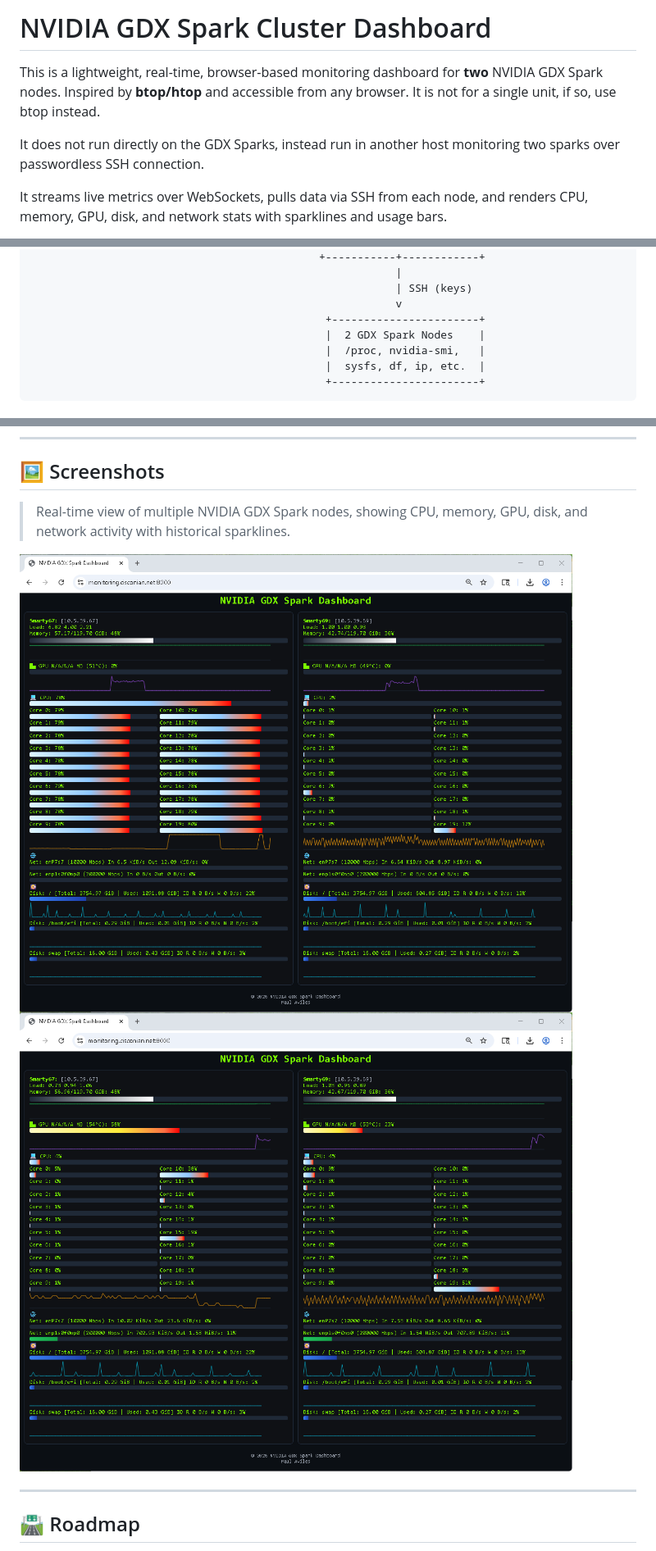
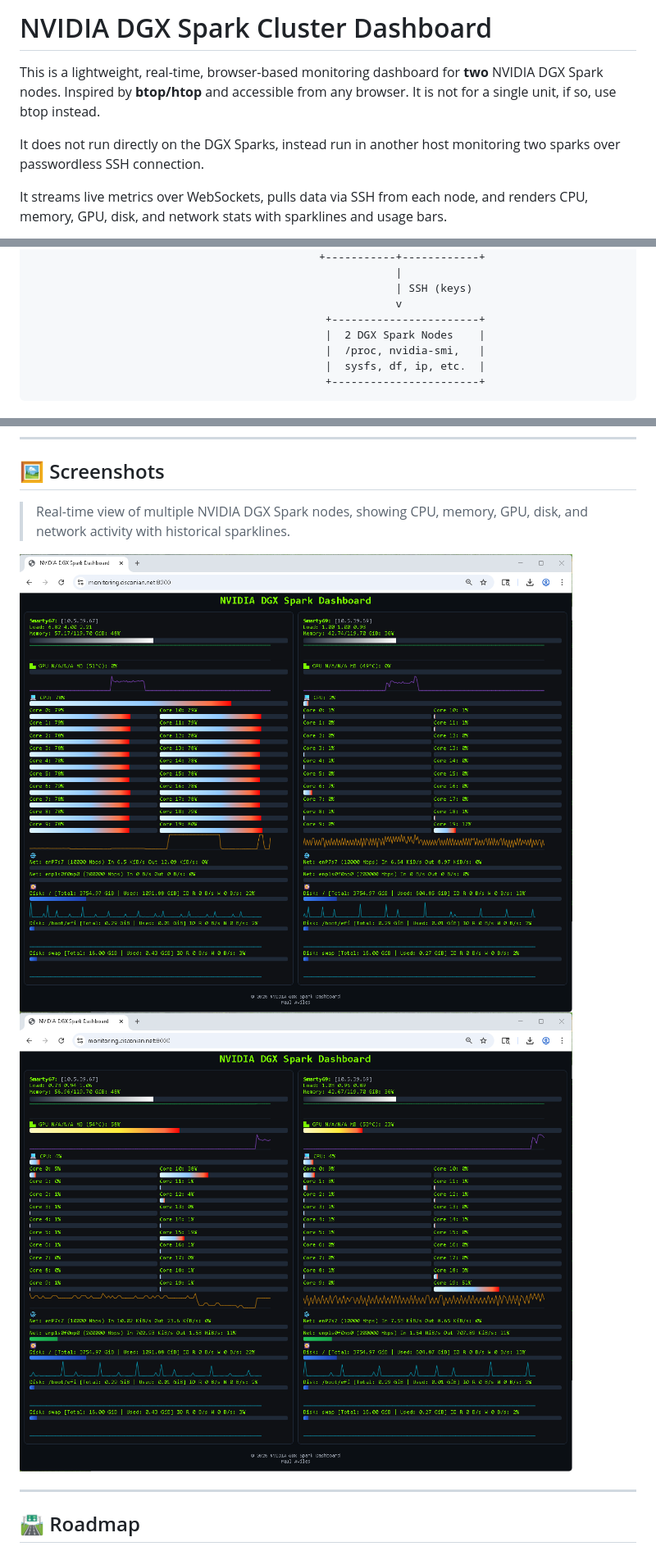
Before and after one commit to paul-aviles/NVIDIA-DGX-Spark-Dashboard, a Markdown page: README.md, 3 parts joined by grey strips. Shown at 82% size. Drawn GitHub-style; pictures changed too: media/screenshot0.png, media/screenshot1.png.

```diff
--- a/README.md
+++ b/README.md
@@ -1,11 +1,11 @@
-# NVIDIA GDX Spark Cluster Dashboard
+# NVIDIA DGX Spark Cluster Dashboard
 
 This is a lightweight, real-time, browser-based monitoring dashboard
-for **two** NVIDIA GDX Spark nodes. Inspired by **btop/htop** and
+for **two** NVIDIA DGX Spark nodes. Inspired by **btop/htop** and
 accessible from any browser. It is not for a single unit, if so,
 use btop instead.
 
-It does not run directly on the GDX Sparks, instead run in another
+It does not run directly on the DGX Sparks, instead run in another
 host monitoring two sparks over passwordless SSH connection.
 
 It streams live metrics over WebSockets, pulls data via SSH from each
@@ -43,7 +43,7 @@ License: CC-BY-NC-ND-4.0
                                                              | SSH (keys)
                                                              v
                                                   +-----------------------+
-                                                  |  2 GDX Spark Nodes    |
+                                                  |  2 DGX Spark Nodes    |
                                                   |  /proc, nvidia-smi,   |
                                                   |  sysfs, df, ip, etc.  |
                                                   +-----------------------+
@@ -256,6 +256,6 @@ Open your browser and navigate to:
 
 ## 🖼️ Screenshots
 
-> Real-time view of multiple NVIDIA GDX Spark nodes, showing CPU,
+> Real-time view of multiple NVIDIA DGX Spark nodes, showing CPU,
 > memory, GPU, disk, and network activity with historical sparklines.
 
```
Also changed, not shown: other parts of README.md (+11 -11 lines), 4 other files.
